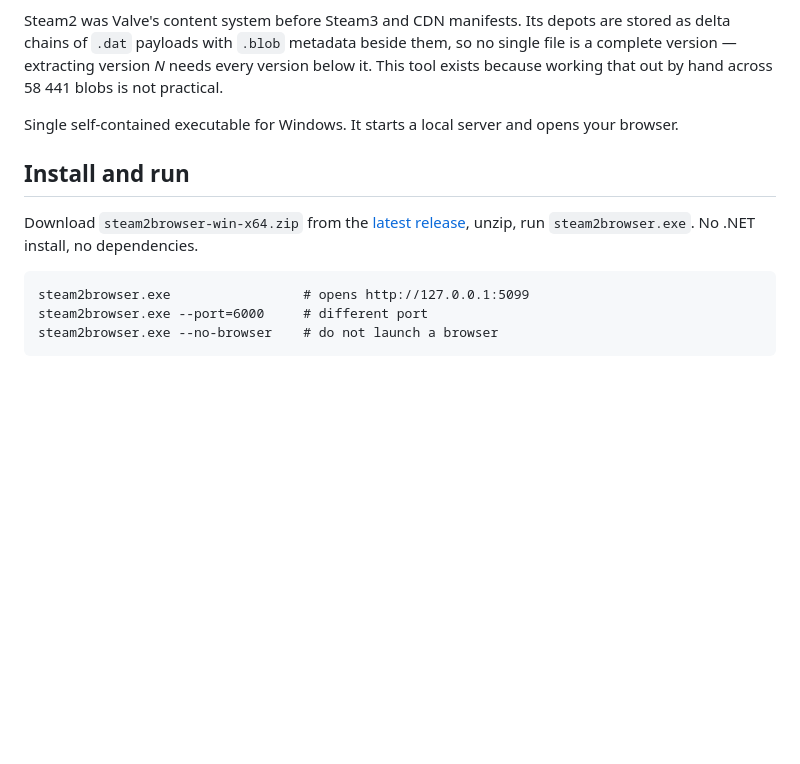
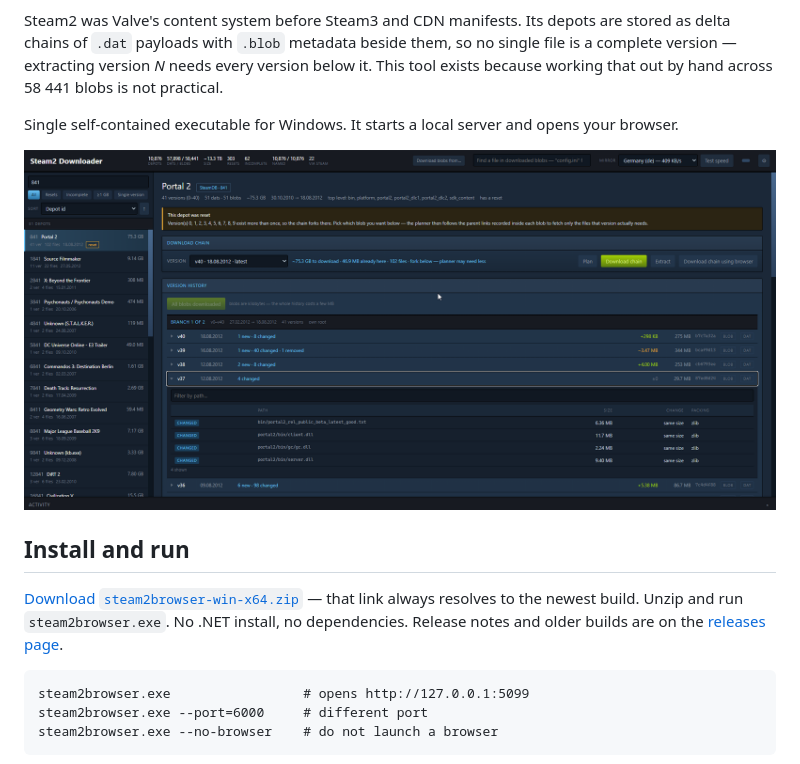
Before and after one commit to Hmmnd0/steam2_downloader-Mac, a Markdown page: README.md, the part around the change. Drawn GitHub-style; pictures changed too: assets/img1.png (added); blank space fills up the shorter version.

````diff
--- a/README.md
+++ b/README.md
@@ -11,11 +11,14 @@ that out by hand across 58 441 blobs is not practical.
 
 Single self-contained executable for Windows. It starts a local server and opens your browser.
 
+![Steam2 Downloader browsing depot 841 (Portal 2): the depot list, the delta chain planner with its download size estimate, and the version history expanded on v37 to show the four changed files.](assets/img1.png)
+
 ## Install and run
 
-Download `steam2browser-win-x64.zip` from the
-[latest release](https://github.com/extremebleem/steam2_downloader/releases), unzip, run
-`steam2browser.exe`. No .NET install, no dependencies.
+[Download `steam2browser-win-x64.zip`](https://github.com/extremebleem/steam2_downloader/releases/latest/download/steam2browser-win-x64.zip)
+— that link always resolves to the newest build. Unzip and run `steam2browser.exe`. No .NET
+install, no dependencies. Release notes and older builds are on the
+[releases page](https://github.com/extremebleem/steam2_downloader/releases/latest).
 
 ```
 steam2browser.exe                 # opens http://127.0.0.1:5099
````
